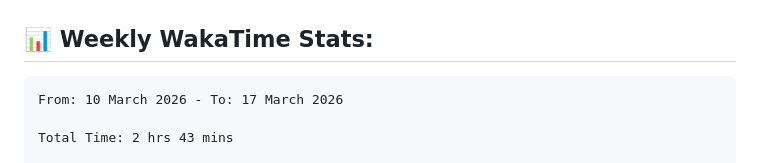
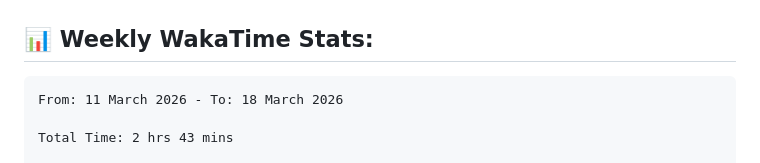
Before and after one commit to ManikMaity/ManikMaity, a Markdown page: README.md, the part around the change. GitHub-like rendering.

Commit message:
Updated waka-readme graph with new metrics

````diff
--- a/README.md
+++ b/README.md
@@ -41,7 +41,7 @@ I'm a Full-Stack Developer from India 🇮🇳 focused on building scalable SaaS
 <!--START_SECTION:waka-->
 
 ```txt
-From: 10 March 2026 - To: 17 March 2026
+From: 11 March 2026 - To: 18 March 2026
 
 Total Time: 2 hrs 43 mins
 
````
